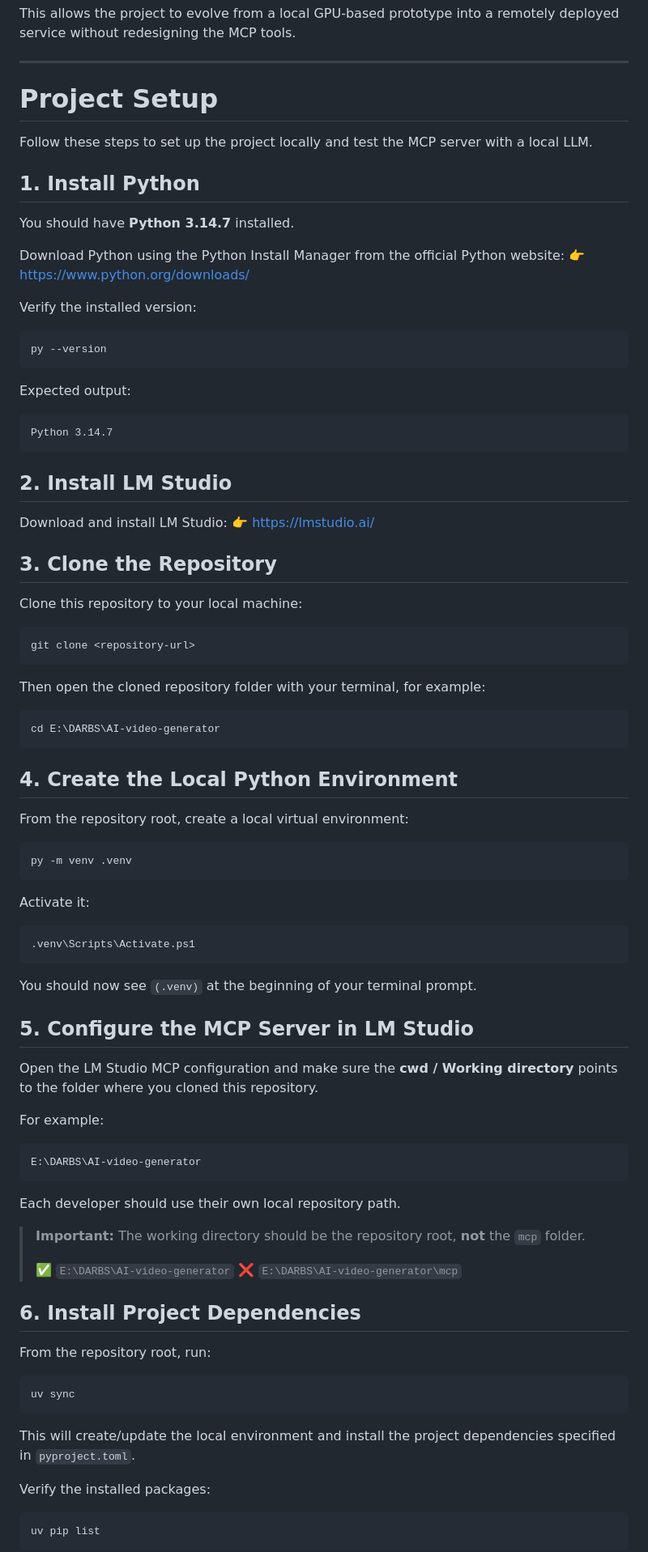
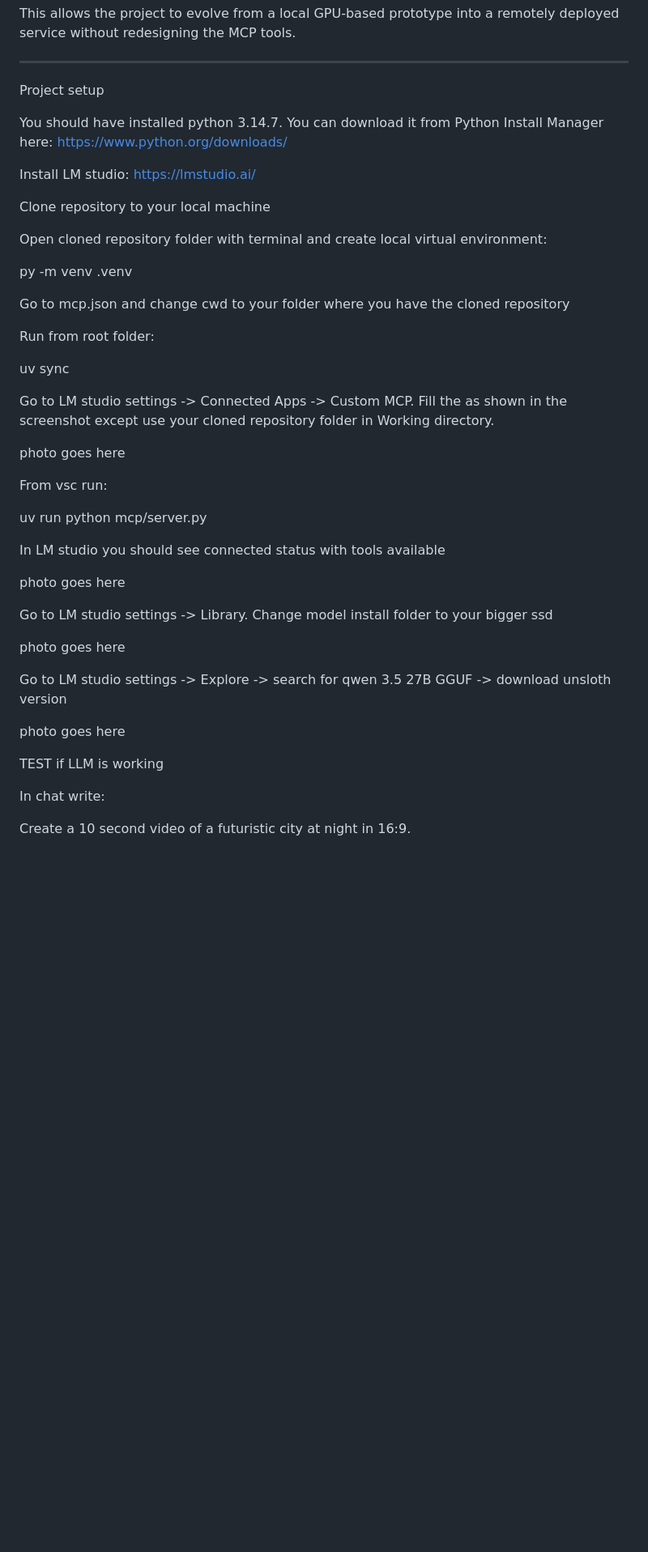
Before and after one commit to goodfy704/AI-video-generator-MCP, a Markdown page: readme.md, the part around one of its changes. Shown at 81% size. Rendered like a GitHub page; blank space fills up the shorter version.

Commit message:
Revise project setup instructions in README
Updated project setup instructions, including installation steps for Python and LM Studio, repository cloning, virtual environment setup, MCP server configuration, and testing procedures.

````diff
--- a/readme.md
+++ b/readme.md
@@ -24,94 +24,47 @@ This allows the project to evolve from a local GPU-based prototype into a remote
 
 ---
 
-# Project Setup
+Project setup
 
-Follow these steps to set up the project locally and test the MCP server with a local LLM.
+You should have installed python 3.14.7. You can download it from Python Install Manager here: https://www.python.org/downloads/
 
-## 1. Install Python
+Install LM studio: https://lmstudio.ai/
 
-You should have **Python 3.14.7** installed.
+Clone repository to your local machine
 
-Download Python using the Python Install Manager from the official Python website:
-👉 https://www.python.org/downloads/
+Open cloned repository folder with terminal and create local virtual environment:
 
-Verify the installed version:
+py -m venv .venv
 
-```powershell
-py --version
-```
+Go to mcp.json and change cwd to your folder where you have the cloned repository
 
-Expected output:
+Run from root folder:
 
-```
-Python 3.14.7
-```
+uv sync
 
-## 2. Install LM Studio
+Go to LM studio settings -> Connected Apps -> Custom MCP. Fill the as shown in the screenshot except use your cloned repository folder in Working directory.
 
-Download and install LM Studio:
-👉 https://lmstudio.ai/
+photo goes here
 
-## 3. Clone the Repository
+From vsc run:
 
-Clone this repository to your local machine:
+uv run python mcp/server.py
 
-```powershell
-git clone <repository-url>
-```
+In LM studio you should see connected status with tools available
 
-Then open the cloned repository folder with your terminal, for example:
+photo goes here
 
-```powershell
-cd E:\DARBS\AI-video-generator
-```
+Go to LM studio settings -> Library. Change model install folder to your bigger ssd
 
-## 4. Create the Local Python Environment
+photo goes here
 
-From the repository root, create a local virtual environment:
+Go to LM studio settings -> Explore -> search for qwen 3.5 27B GGUF -> download unsloth version
 
-```powershell
-py -m venv .venv
-```
+photo goes here
 
-Activate it:
+TEST if LLM is working
 
-```powershell
-.venv\Scripts\Activate.ps1
-```
+In chat write:
 
-You should now see `(.venv)` at the beginning of your terminal prompt.
+Create a 10 second video of a futuristic city at night in 16:9.
 
-## 5. Configure the MCP Server in LM Studio
-
-Open the LM Studio MCP configuration and make sure the **cwd / Working directory** points to the folder where you cloned this repository.
-
-For example:
-
-```
-E:\DARBS\AI-video-generator
-```
-
-Each developer should use their own local repository path.
-
-> **Important:** The working directory should be the repository root, **not** the `mcp` folder.
->
-> ✅ `E:\DARBS\AI-video-generator`
-> ❌ `E:\DARBS\AI-video-generator\mcp`
-
-## 6. Install Project Dependencies
-
-From the repository root, run:
-
-```powershell
-uv sync
-```
-
-This will create/update the local environment and install the project dependencies specified in `pyproject.toml`.
-
-Verify the installed packages:
-
-```powershell
-uv pip list
-```
-
````
Also changed, not shown: other parts of readme.md (+1 -77 lines).
